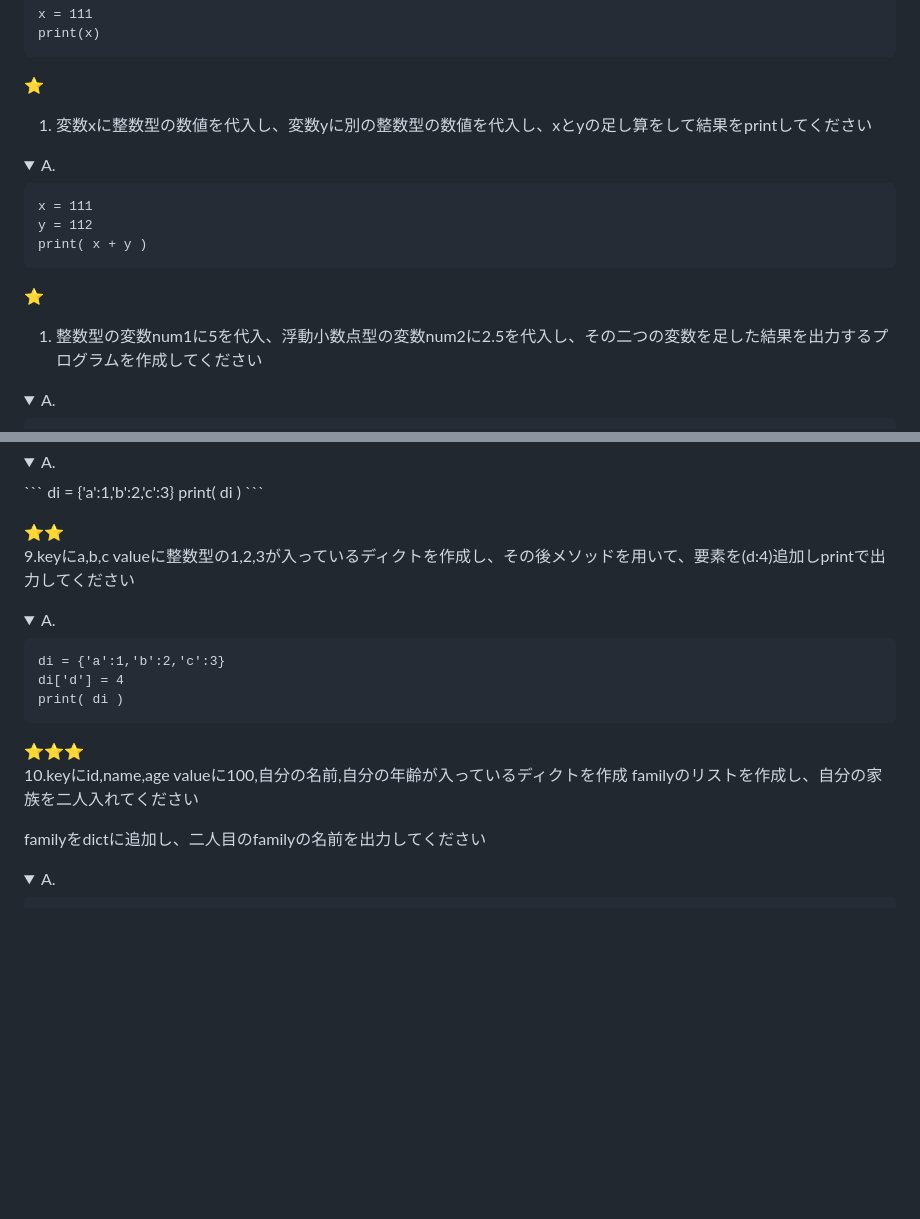
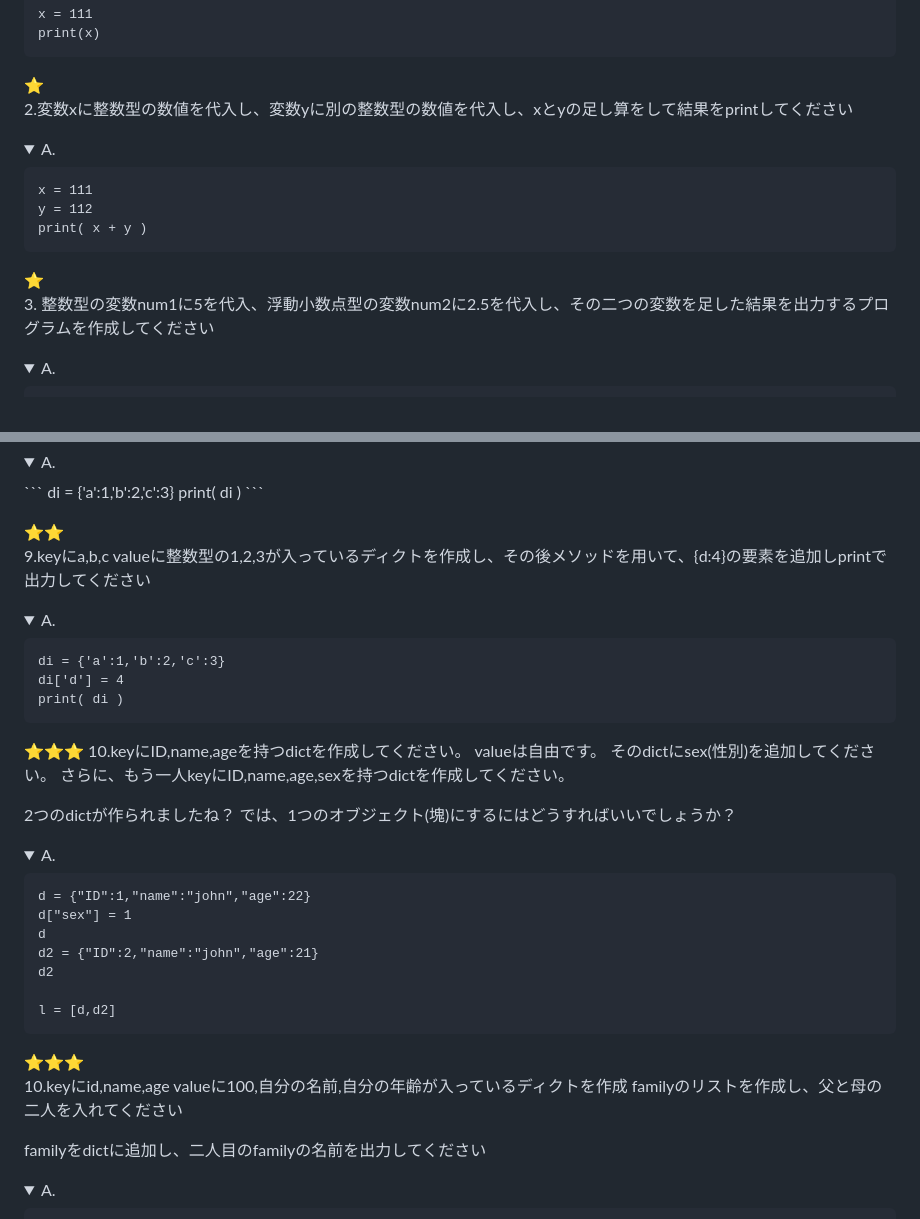
Before and after one commit to nishida-toshiharu/nishida-toshiharu.github.io, a Markdown page: python_learning_problem.md, 2 parts joined by grey strips. GitHub-like rendering; folded sections open; blank space fills up the shorter version.

````diff
--- a/python_learning_problem.md
+++ b/python_learning_problem.md
@@ -12,7 +12,7 @@ print(x)
 </details>
 
 ⭐️
-1. 変数xに整数型の数値を代入し、変数yに別の整数型の数値を代入し、xとyの足し算をして結果をprintしてください
+2.変数xに整数型の数値を代入し、変数yに別の整数型の数値を代入し、xとyの足し算をして結果をprintしてください
 <details>
 <summary>A.</summary>
 
@@ -24,7 +24,7 @@ print( x + y )
 </details>
 
 ⭐️
-1. 整数型の変数num1に5を代入、浮動小数点型の変数num2に2.5を代入し、その二つの変数を足した結果を出力するプログラムを作成してください
+3. 整数型の変数num1に5を代入、浮動小数点型の変数num2に2.5を代入し、その二つの変数を足した結果を出力するプログラムを作成してください
 <details>
 <summary>A.</summary>
 
@@ -98,7 +98,7 @@ print( di )
 </details>
 
 ⭐️⭐️
-9.keyにa,b,c valueに整数型の1,2,3が入っているディクトを作成し、その後メソッドを用いて、要素を(d:4)追加しprintで出力してください
+9.keyにa,b,c valueに整数型の1,2,3が入っているディクトを作成し、その後メソッドを用いて、{d:4}の要素を追加しprintで出力してください
 <details>
 <summary>A.</summary>
 
@@ -109,11 +109,31 @@ print( di )
 ```
 </details>
 
+⭐️⭐️⭐️
+10.keyにID,name,ageを持つdictを作成してください。 valueは自由です。
+そのdictにsex(性別)を追加してください。
+さらに、もう一人keyにID,name,age,sexを持つdictを作成してください。
 
+2つのdictが作られましたね？
+では、1つのオブジェクト(塊)にするにはどうすればいいでしょうか？
+
+<details>
+<summary>A.</summary>
+
+```
+d = {"ID":1,"name":"john","age":22}
+d["sex"] = 1
+d
+d2 = {"ID":2,"name":"john","age":21}
+d2
+
+l = [d,d2]
+```
+</details>
 
 ⭐️⭐️⭐️
 10.keyにid,name,age valueに100,自分の名前,自分の年齢が入っているディクトを作成
-familyのリストを作成し、自分の家族を二人入れてください
+familyのリストを作成し、父と母の二人を入れてください
 
 familyをdictに追加し、二人目のfamilyの名前を出力してください
 <details>
````
